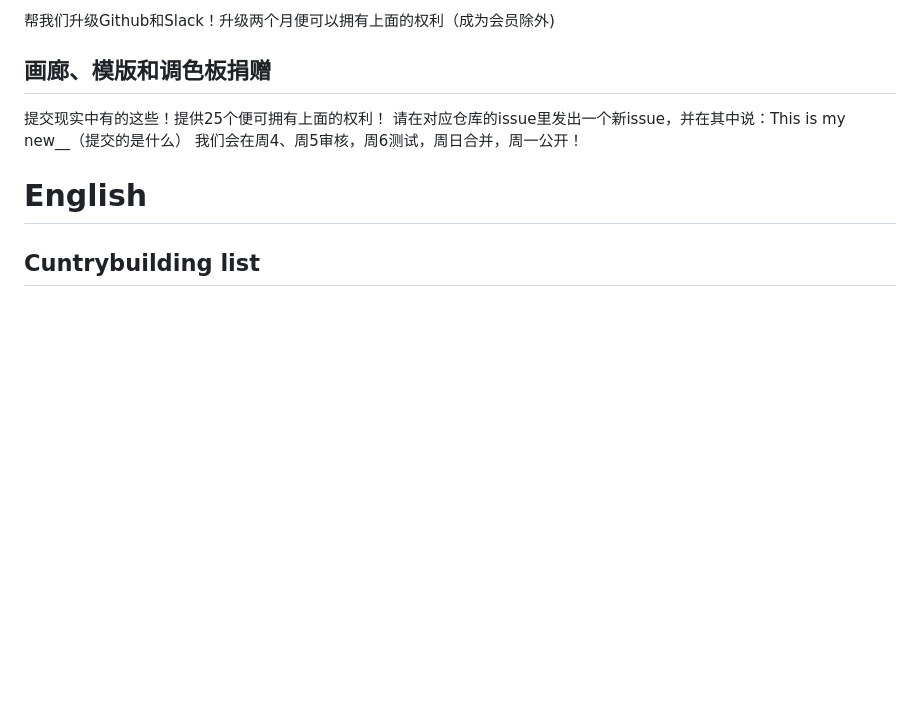
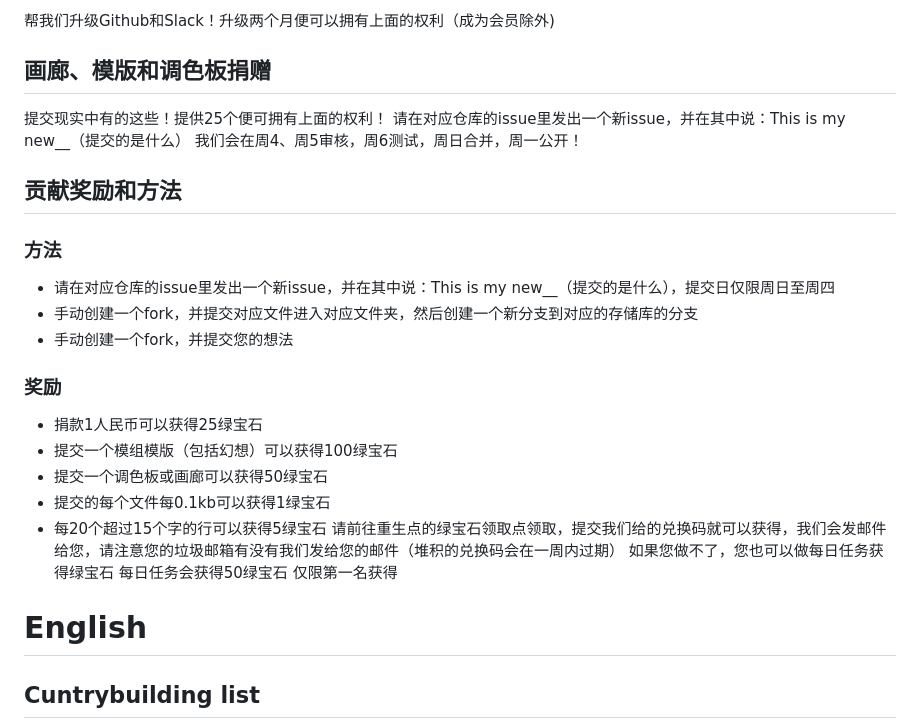
Before and after one commit to LHMTR/lhmtr.github.io, a Markdown page: CUNTRYBUILDING.md, the part around the change. GitHub-like rendering; blank space fills up the shorter version.

```diff
--- a/CUNTRYBUILDING.md
+++ b/CUNTRYBUILDING.md
@@ -60,6 +60,21 @@
 提交现实中有的这些！提供25个便可拥有上面的权利！
 请在对应仓库的issue里发出一个新issue，并在其中说：This is my new__（提交的是什么）
 我们会在周4、周5审核，周6测试，周日合并，周一公开！
+## 贡献奖励和方法
+### 方法
+- 请在对应仓库的issue里发出一个新issue，并在其中说：This is my new__（提交的是什么），提交日仅限周日至周四
+- 手动创建一个fork，并提交对应文件进入对应文件夹，然后创建一个新分支到对应的存储库的分支
+- 手动创建一个fork，并提交您的想法
+### 奖励
+- 捐款1人民币可以获得25绿宝石
+- 提交一个模组模版（包括幻想）可以获得100绿宝石
+- 提交一个调色板或画廊可以获得50绿宝石
+- 提交的每个文件每0.1kb可以获得1绿宝石
+- 每20个超过15个字的行可以获得5绿宝石
+请前往重生点的绿宝石领取点领取，提交我们给的兑换码就可以获得，我们会发邮件给您，请注意您的垃圾邮箱有没有我们发给您的邮件（堆积的兑换码会在一周内过期）
+如果您做不了，您也可以做每日任务获得绿宝石
+每日任务会获得50绿宝石
+仅限第一名获得
 # English
 ## Cuntrybuilding list
 <table>
```
